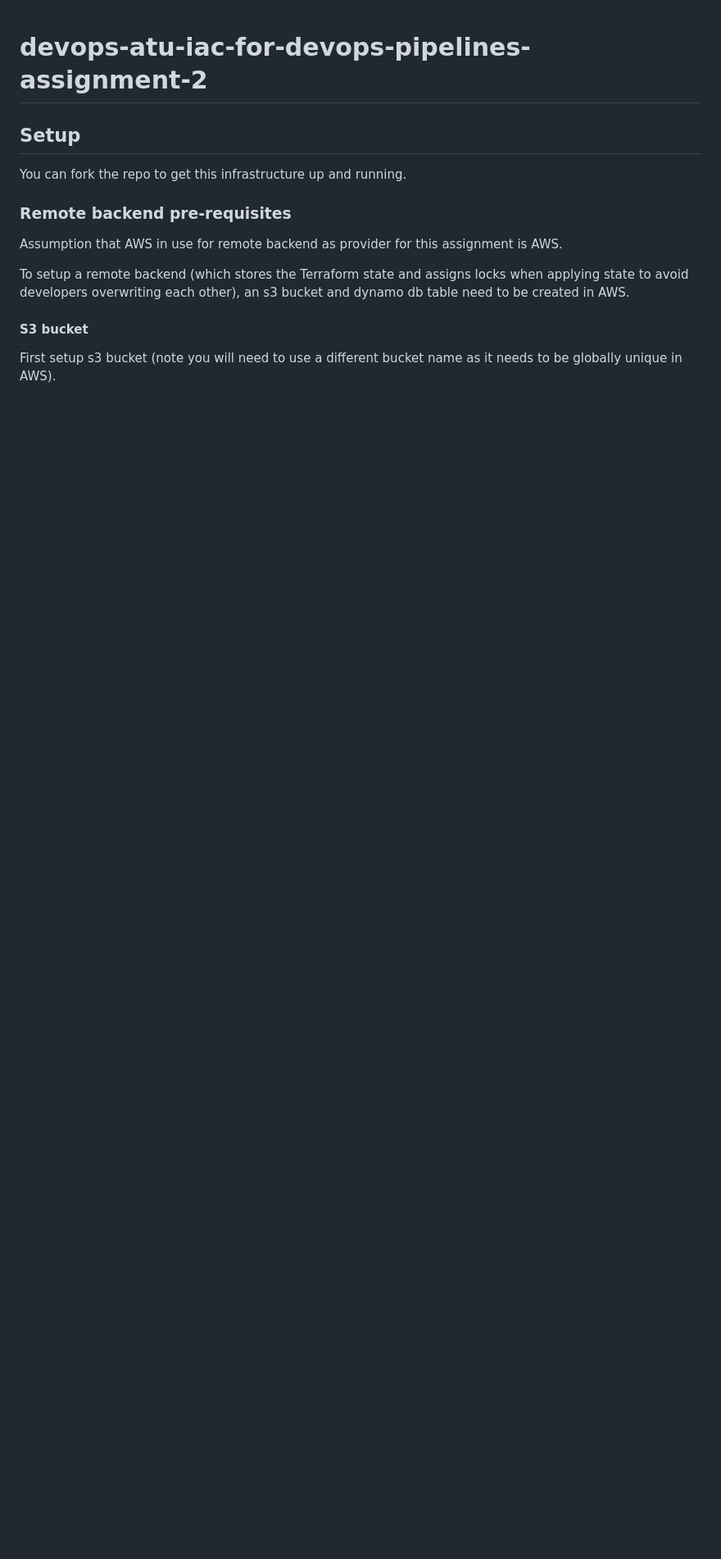
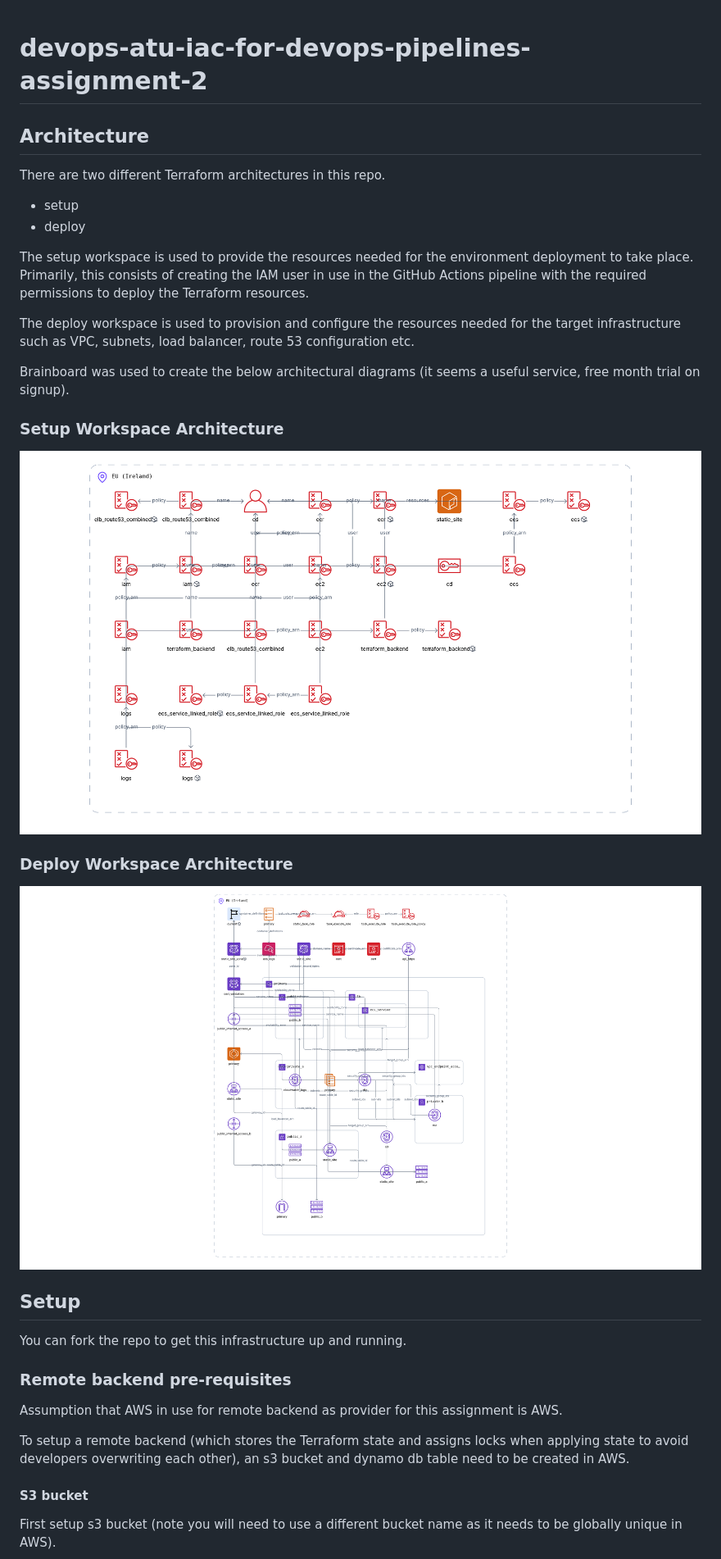
Before and after one commit to JohnDennehy101/devops-atu-iac-for-devops-pipelines-assignment-2, a Markdown page: README.md, the part around the change printed below. Shown: that part at 82% size. GitHub-like rendering; pictures changed too: documentation/images/brainboard-deploy-infra.png (added), documentation/images/brainboard-setup-infra.png (added); blank space fills up the shorter version.

Commit message:
Add brainboard infra diagrams

```diff
--- a/README.md
+++ b/README.md
@@ -1,4 +1,25 @@
 # devops-atu-iac-for-devops-pipelines-assignment-2
+
+## Architecture
+
+There are two different Terraform architectures in this repo.
+
+- setup
+- deploy
+
+The setup workspace is used to provide the resources needed for the environment deployment to take place. Primarily, this consists of creating the IAM user in use in the GitHub Actions pipeline with the required permissions to deploy the Terraform resources.
+
+The deploy workspace is used to provision and configure the resources needed for the target infrastructure such as VPC, subnets, load balancer, route 53 configuration etc.
+
+Brainboard was used to create the below architectural diagrams (it seems a useful service, free month trial on signup).
+
+### Setup Workspace Architecture
+
+<img src="documentation/images/brainboard-setup-infra.png" alt="Brainboard arch diagram setup" width="1200" />
+
+### Deploy Workspace Architecture
+
+<img src="documentation/images/brainboard-deploy-infra.png" alt="Brainboard arch diagram deploy" width="1200" />
 
 ## Setup
 
```
Also changed, not shown: other parts of README.md (+1 -0 lines).
